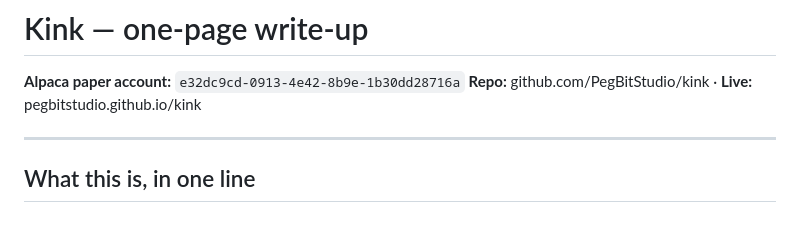
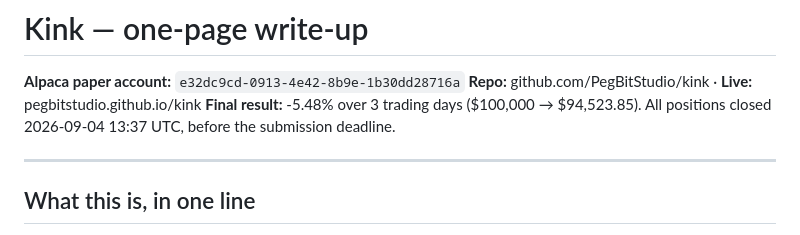
Before and after one commit to PegBitStudio/kink, a Markdown page: docs/writeup.md, the part around the change. Rendered like a GitHub page.

Commit message:
Add final trading result to writeup.md
Positions closed 2026-09-04 13:37 UTC per the queued flatten request,
final account return -5.48% ($100,000 -> $94,523.85).

Co-Authored-By: Claude Sonnet 5 <noreply@anthropic.com>

```diff
--- a/docs/writeup.md
+++ b/docs/writeup.md
@@ -2,6 +2,8 @@
 
 **Alpaca paper account:** `e32dc9cd-0913-4e42-8b9e-1b30dd28716a`
 **Repo:** github.com/PegBitStudio/kink · **Live:** pegbitstudio.github.io/kink
+**Final result:** -5.48% over 3 trading days ($100,000 → $94,523.85). All positions
+closed 2026-09-04 13:37 UTC, before the submission deadline.
 
 ---
 
```
